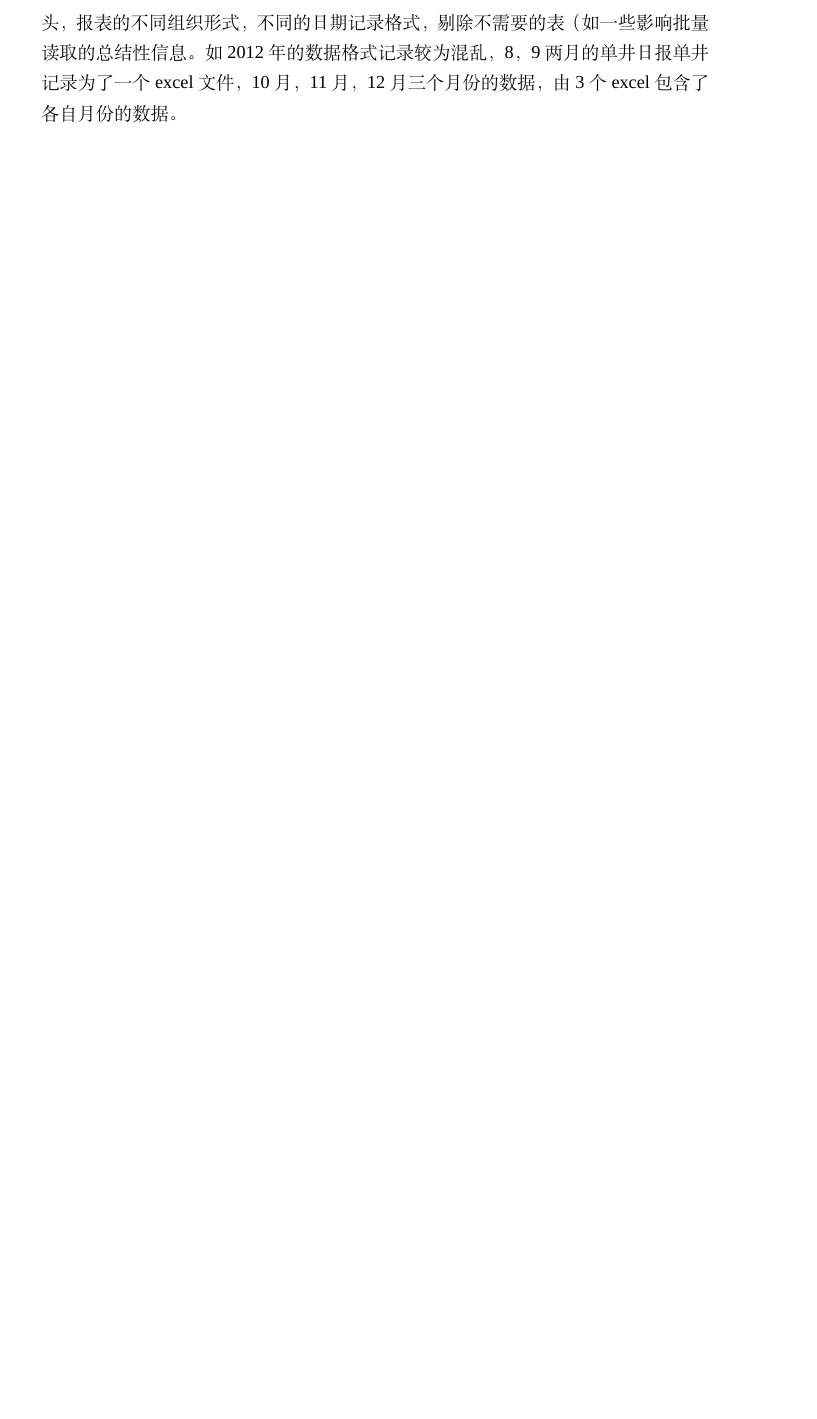
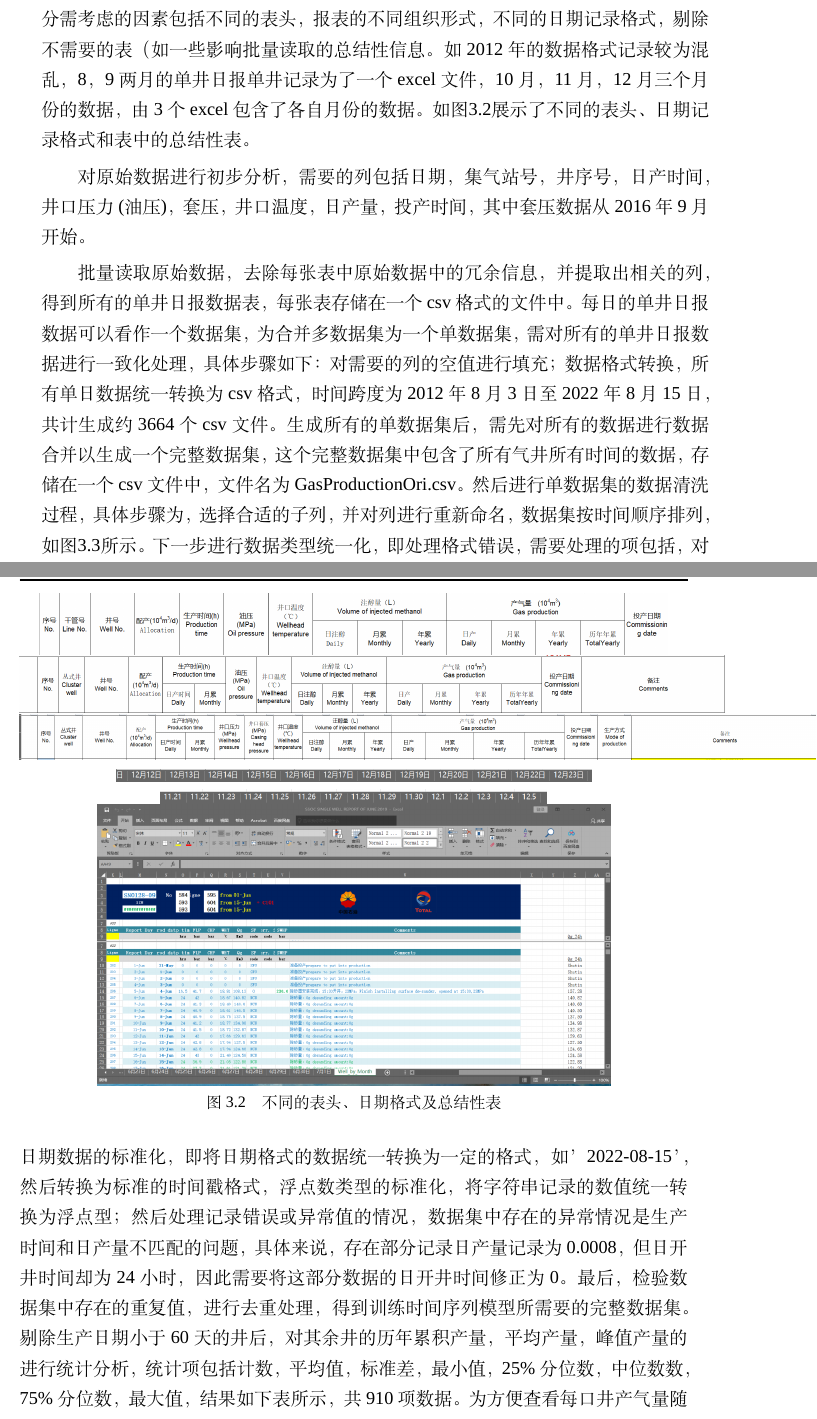
Before and after one commit to Latiest/graduate_paper, a LaTeX thesis (xdupgthesis.tex, which reads chapter/third.tex): part of page 19 of 21 before the commit and two parts of pages 19 and 20 of 23 after it, the two joined at a grey line, cut so that both start at the same text, the shorter picture padded with empty space. Compiled offline with XeLaTeX; a missing font is replaced by an installed copy or a similar font.

```diff
--- a/chapter/third.tex
+++ b/chapter/third.tex
@@ -35,3 +35,31 @@
 套压(从2016年9月起开始引入)，井口温度，注醇量(以井丛为单位)，产气量(日产，月累，年累，历年年累)，投产日期，备注(开关井信息)等。为进行批量读取处
 理，需要先按照数据格式对所有报表进行划分，划分需考虑的因素包括不同的表头，报表的不同组织形式，不同的日期记录格式，剔除不需要的表（如一些影响批量读取的
 总结性信息。如2012年的数据格式记录较为混乱，8，9两月的单井日报单井记录为了一个excel文件，10月，11月，12月三个月份的数据，由3个excel包含了各自月份的数据。
+如图\ref{fig:difTable}展示了不同的表头、日期记录格式和表中的总结性表。
+\begin{figure}
+    \centering
+    \includegraphics[scale=0.3,angle=0]{figure/表头1.png}
+    \hfil
+    \includegraphics[scale=0.3,angle=0]{figure/表头2.png}
+    \hfil
+    \includegraphics[scale=0.25,angle=0]{figure/表头3.png}
+    \hfil
+    \includegraphics[scale=0.3,angle=0]{figure/日期格式1.png}
+    \hfil
+    \includegraphics[scale=0.3,angle=0]{figure/日期格式2.png}
+    \hfil
+    \includegraphics[scale=0.3,angle=0]{figure/总结性表.png}
+    \caption{不同的表头、日期格式及总结性表}
+    \label{fig:difTable}
+\end{figure}
+
+对原始数据进行初步分析，需要的列包括日期，集气站号，井序号，日产时间，井口压力(油压)，套压，井口温度，日产量，投产时间，其中套压数据从2016年9月开始。
+
+批量读取原始数据，去除每张表中原始数据中的冗余信息，并提取出相关的列，得到所有的单井日报数据表，每张表存储在一个csv格式的文件中。每日的单井日报数据可
+以看作一个数据集，为合并多数据集为一个单数据集，需对所有的单井日报数据进行一致化处理，具体步骤如下：对需要的列的空值进行填充；数据格式转换，所有单日数据
+统一转换为csv格式，时间跨度为2012年8月3日至2022年8月15日，共计生成约3664个csv文件。生成所有的单数据集后，需先对所有的数据进行数据合并以生成一个完整
+数据集，这个完整数据集中包含了所有气井所有时间的数据，存储在一个csv文件中，文件名为GasProductionOri.csv。然后进行单数据集的数据清洗过程，具体步骤
+为，选择合适的子列，并对列进行重新命名，数据集按时间顺序排列，如图\ref{fig:afterprocess}所示。下一步进行数据类型统一化，即处理格式错误，需要处理的项包括，对日期数据的标准
+化，即将日期格式的数据统一转换为一定的格式，如’2022-08-15’，然后转换为标准的时间戳格式，浮点数类型的标准化，将字符串记录的数值统一转换为浮点型；然后处
+理记录错误或异常值的情况，数据集中存在的异常情况是生产时间和日产量不匹配的问题，具体来说，存在部分记录日产量记录为0.0008，但日开井时间却为24小时，因此
+需要将这部分数据的日开井时间修正为0。最后，检验数据集中存在的重复值，进行去重处理，得到训练时间序列模型所需要的完整数据集。
@@ -37,0 +70,4 @@
+    \label{fig:afterprocess}
+\end{figure}
+剔除生产日期小于60天的井后，对其余井的历年累积产量，平均产量，峰值产量的进行统计分析，统计项包括计数，平均值，标准差，最小值，25\%分位数，中位数数，
+75\%分位数，最大值，结果如下表所示，共910项数据。
@@ -37,0 +78,2 @@
+\end{figure}
+为方便查看每口井产气量随时间的变化趋势，以及井与井之间的时间序列曲线是否不相交，对所有井的产量随时间的变化曲线进行绘制，所绘制折线图为交互式的，可以选择需要查看的井，以及检查曲线处单点的值。
```
Also changed, not shown: figure/afterprocessdata.png (added), figure/awellgraph.png (added), figure/gasproduction.png (added), figure/productiongraph.png (added), figure/总结性表.png (added), figure/日期格式1.png (added), figure/日期格式2.png (added), figure/表头1.png (added), figure/表头2.png (added), figure/表头3.png (added), chapter/third.tex (23 more changed lines).
